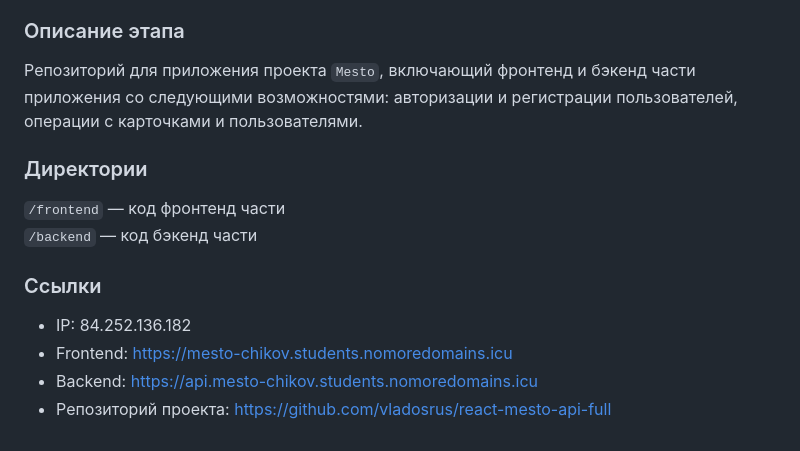
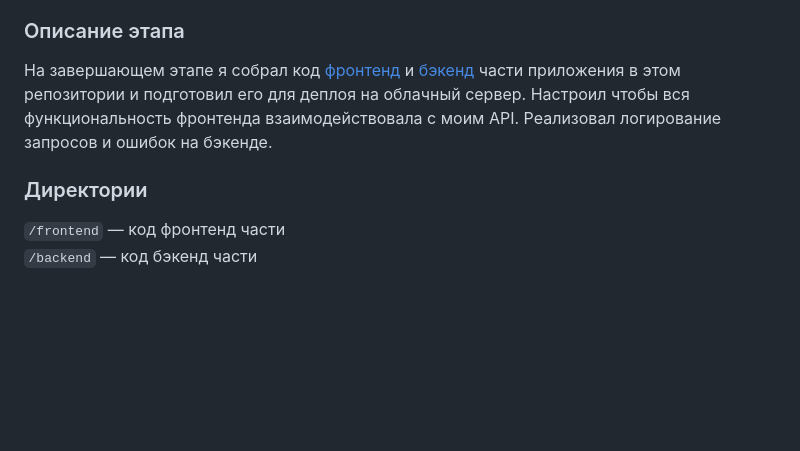
Before and after one commit to vladosrus/react-mesto-api-full, a Markdown page: README.md, the part around the change. Drawn GitHub-style; blank space fills up the shorter version.

Commit message:
docs: поправить текст

```diff
--- a/README.md
+++ b/README.md
@@ -12,15 +12,9 @@ Frontend будет написан на React'е по методологии О
 
 ### Описание этапа
 
-Репозиторий для приложения проекта `Mesto`, включающий фронтенд и бэкенд части приложения со следующими возможностями: авторизации и регистрации пользователей, операции с карточками и пользователями.
+На завершающем этапе я собрал код [фронтенд](https://github.com/vladosrus/react-mesto-auth) и [бэкенд](https://github.com/vladosrus/express-mesto-gha) части приложения в этом репозитории и подготовил его для деплоя на облачный сервер. Настроил чтобы вся функциональность фронтенда взаимодействовала с моим API. Реализовал логирование запросов и ошибок на бэкенде.
 
 ### Директории
 
 `/frontend` — код фронтенд части
 `/backend` — код бэкенд части
-
-### Cсылки
-- IP: 84.252.136.182
-- Frontend: [https://mesto-chikov.students.nomoredomains.icu](https://mesto-chikov.students.nomoredomains.icu)
-- Backend: [https://api.mesto-chikov.students.nomoredomains.icu](https://api.mesto-chikov.students.nomoredomains.icu)
-- Репозиторий проекта: [https://github.com/vladosrus/react-mesto-api-full](https://github.com/vladosrus/react-mesto-api-full)
```
